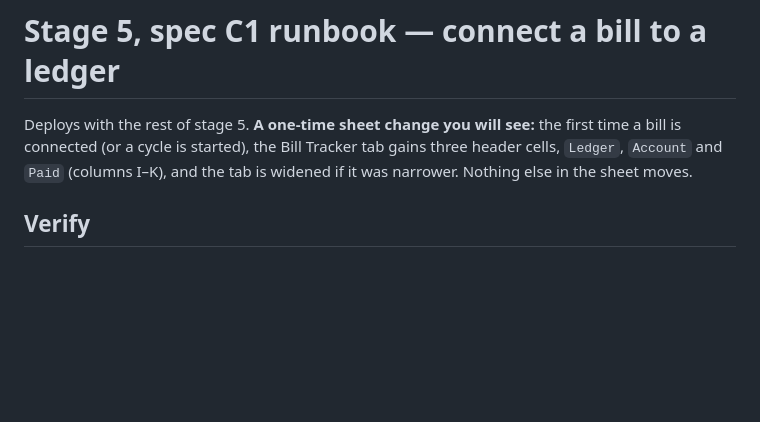
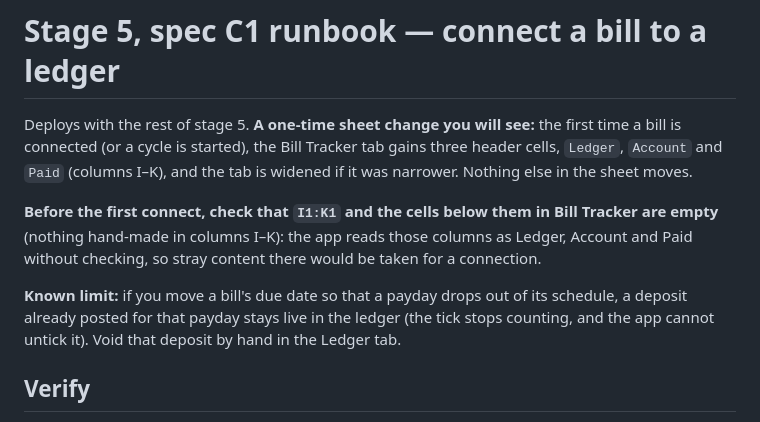
Before and after one commit to CaptFinn/home-economy-pwa, a Markdown page: docs/RUNBOOK.md, the part around the change. Rendered like a GitHub page; blank space fills up the shorter version.

Commit message:
Docs: C1 posting key now includes the account and occurrence; runbook cautions
Co-Authored-By: Claude Sonnet 5.5 <noreply@anthropic.com>

```diff
--- a/docs/RUNBOOK.md
+++ b/docs/RUNBOOK.md
@@ -452,6 +452,16 @@ the first time a bill is connected (or a cycle is started), the Bill Tracker
 tab gains three header cells, `Ledger`, `Account` and `Paid` (columns I–K),
 and the tab is widened if it was narrower. Nothing else in the sheet moves.
 
+**Before the first connect, check that `I1:K1` and the cells below them in
+Bill Tracker are empty** (nothing hand-made in columns I–K): the app reads
+those columns as Ledger, Account and Paid without checking, so stray content
+there would be taken for a connection.
+
+**Known limit:** if you move a bill's due date so that a payday drops out of
+its schedule, a deposit already posted for that payday stays live in the
+ledger (the tick stops counting, and the app cannot untick it). Void that
+deposit by hand in the Ledger tab.
+
 ## Verify
 
 1. Connect Electricity to ledger `Home`, account `Electricity` (a new
```
Also changed, not shown: 1 other file.
